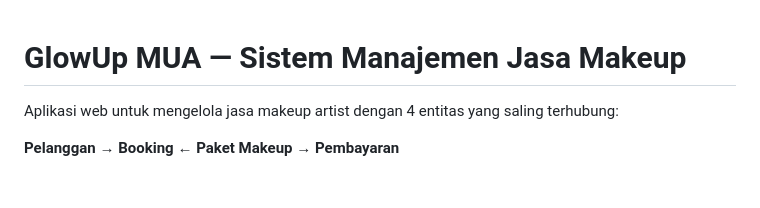
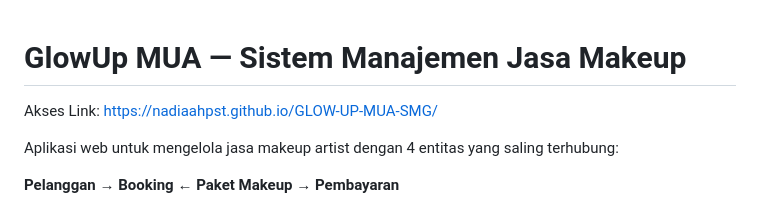
Before and after one commit to nadiaahpst/GLOW-UP-MUA-SMG, a Markdown page: README.md, the part around the change. Drawn GitHub-style; blank space fills up the shorter version.

```diff
--- a/README.md
+++ b/README.md
@@ -1,4 +1,6 @@
 # GlowUp MUA — Sistem Manajemen Jasa Makeup
+
+Akses Link: https://nadiaahpst.github.io/GLOW-UP-MUA-SMG/
 
 Aplikasi web untuk mengelola jasa makeup artist dengan 4 entitas yang saling terhubung:
 
```
